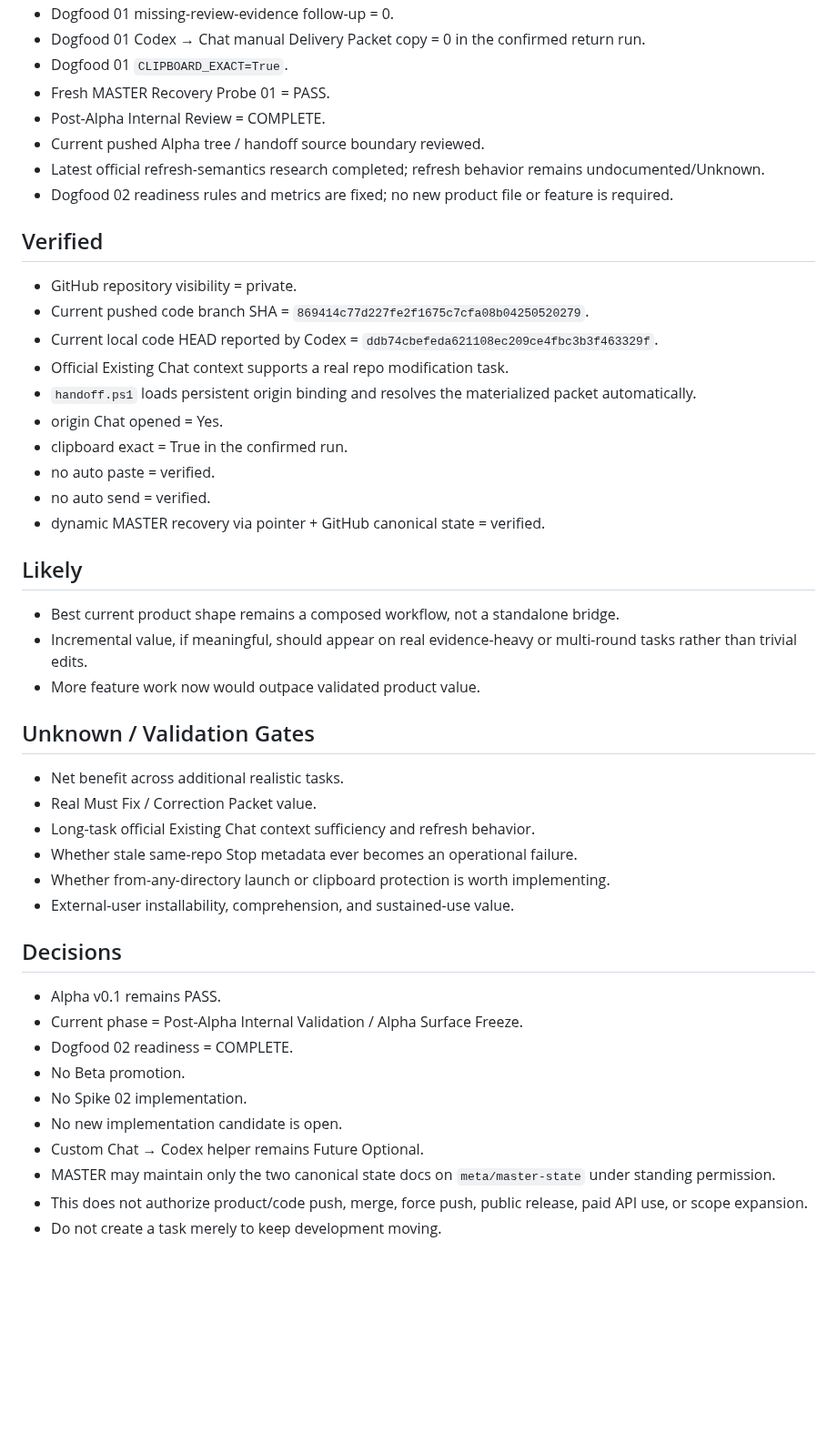
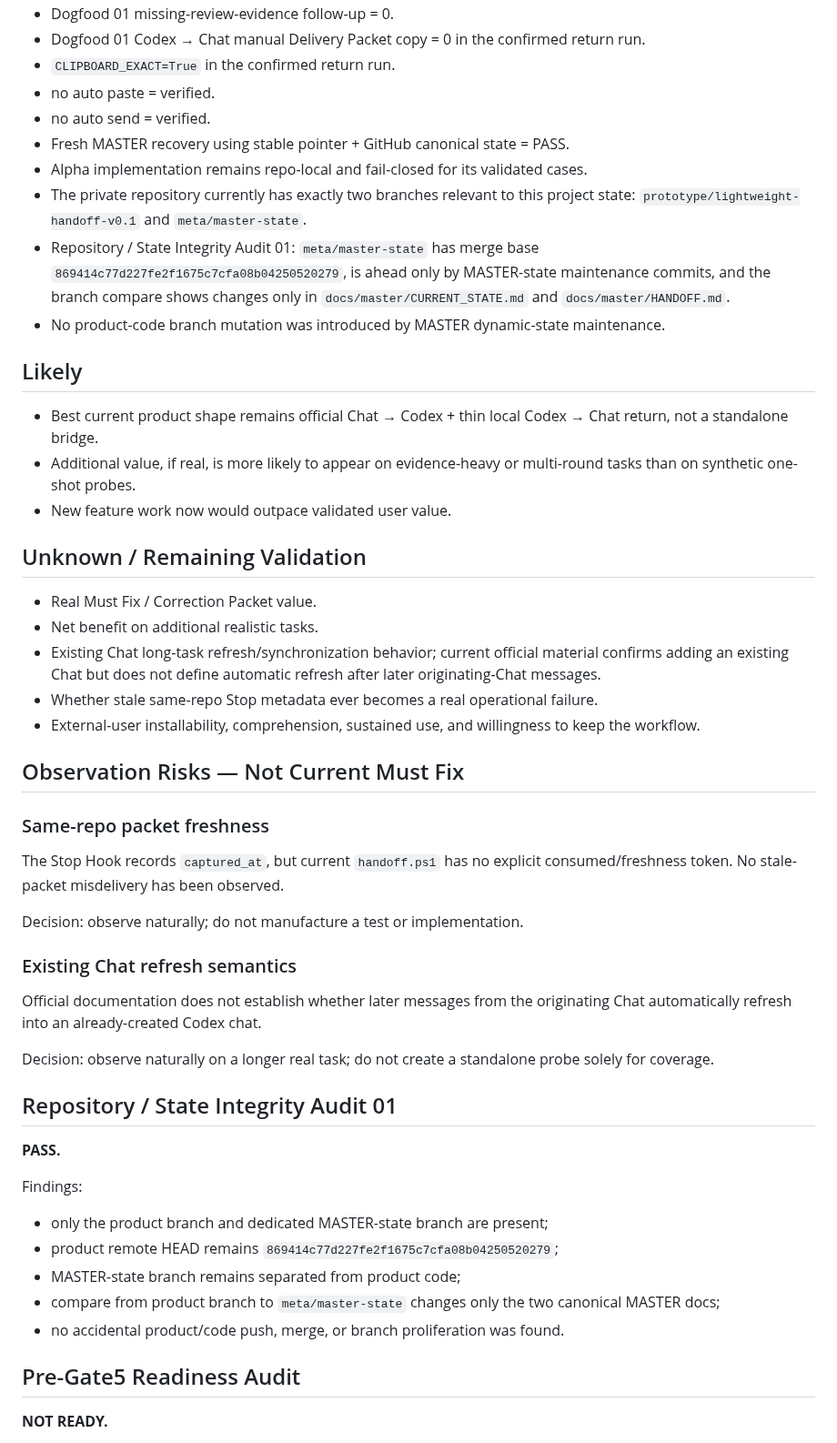
Before and after one commit to BenCCCCCCCCC/Chat-Codex-Handoff, a Markdown page: docs/master/CURRENT_STATE.md, the part around one of its changes. Shown at 91% size. Rendered like a GitHub page; blank space fills up the shorter version.

```diff
--- a/docs/master/CURRENT_STATE.md
+++ b/docs/master/CURRENT_STATE.md
@@ -155,49 +83,55 @@ Decision:
 - Dogfood 01 missing-review-evidence follow-up = 0.
 - Dogfood 01 Codex → Chat manual Delivery Packet copy = 0 in the confirmed return run.
-- Dogfood 01 `CLIPBOARD_EXACT=True`.
-- Fresh MASTER Recovery Probe 01 = PASS.
-- Post-Alpha Internal Review = COMPLETE.
-- Current pushed Alpha tree / handoff source boundary reviewed.
-- Latest official refresh-semantics research completed; refresh behavior remains undocumented/Unknown.
-- Dogfood 02 readiness rules and metrics are fixed; no new product file or feature is required.
-
-## Verified
-
-- GitHub repository visibility = private.
-- Current pushed code branch SHA = `869414c77d227fe2f1675c7cfa08b04250520279`.
-- Current local code HEAD reported by Codex = `ddb74cbefeda621108ec209ce4fbc3b3f463329f`.
-- Official Existing Chat context supports a real repo modification task.
-- `handoff.ps1` loads persistent origin binding and resolves the materialized packet automatically.
-- origin Chat opened = Yes.
-- clipboard exact = True in the confirmed run.
+- `CLIPBOARD_EXACT=True` in the confirmed return run.
 - no auto paste = verified.
 - no auto send = verified.
-- dynamic MASTER recovery via pointer + GitHub canonical state = verified.
+- Fresh MASTER recovery using stable pointer + GitHub canonical state = PASS.
+- Alpha implementation remains repo-local and fail-closed for its validated cases.
+- The private repository currently has exactly two branches relevant to this project state: `prototype/lightweight-handoff-v0.1` and `meta/master-state`.
+- Repository / State Integrity Audit 01: `meta/master-state` has merge base `869414c77d227fe2f1675c7cfa08b04250520279`, is ahead only by MASTER-state maintenance commits, and the branch compare shows changes only in `docs/master/CURRENT_STATE.md` and `docs/master/HANDOFF.md`.
+- No product-code branch mutation was introduced by MASTER dynamic-state maintenance.
 
 ## Likely
 
-- Best current product shape remains a composed workflow, not a standalone bridge.
-- Incremental value, if meaningful, should appear on real evidence-heavy or multi-round tasks rather than trivial edits.
-- More feature work now would outpace validated product value.
+- Best current product shape remains official Chat → Codex + thin local Codex → Chat return, not a standalone bridge.
+- Additional value, if real, is more likely to appear on evidence-heavy or multi-round tasks than on synthetic one-shot probes.
+- New feature work now would outpace validated user value.
 
-## Unknown / Validation Gates
+## Unknown / Remaining Validation
 
-- Net benefit across additional realistic tasks.
 - Real Must Fix / Correction Packet value.
-- Long-task official Existing Chat context sufficiency and refresh behavior.
-- Whether stale same-repo Stop metadata ever becomes an operational failure.
-- Whether from-any-directory launch or clipboard protection is worth implementing.
-- External-user installability, comprehension, and sustained-use value.
+- Net benefit on additional realistic tasks.
+- Existing Chat long-task refresh/synchronization behavior; current official material confirms adding an existing Chat but does not define automatic refresh after later originating-Chat messages.
+- Whether stale same-repo Stop metadata ever becomes a real operational failure.
+- External-user installability, comprehension, sustained use, and willingness to keep the workflow.
 
-## Decisions
+## Observation Risks — Not Current Must Fix
 
-- Alpha v0.1 remains PASS.
-- Current phase = Post-Alpha Internal Validation / Alpha Surface Freeze.
-- Dogfood 02 readiness = COMPLETE.
-- No Beta promotion.
-- No Spike 02 implementation.
-- No new implementation candidate is open.
-- Custom Chat → Codex helper remains Future Optional.
-- MASTER may maintain only the two canonical state docs on `meta/master-state` under standing permission.
-- This does not authorize product/code push, merge, force push, public release, paid API use, or scope expansion.
-- Do not create a task merely to keep development moving.
+### Same-repo packet freshness
+
+The Stop Hook records `captured_at`, but current `handoff.ps1` has no explicit consumed/freshness token. No stale-packet misdelivery has been observed.
+
+Decision: observe naturally; do not manufacture a test or implementation.
+
+### Existing Chat refresh semantics
+
+Official documentation does not establish whether later messages from the originating Chat automatically refresh into an already-created Codex chat.
+
+Decision: observe naturally on a longer real task; do not create a standalone probe solely for coverage.
+
+## Repository / State Integrity Audit 01
+
+**PASS.**
+
+Findings:
+
+- only the product branch and dedicated MASTER-state branch are present;
+- product remote HEAD remains `869414c77d227fe2f1675c7cfa08b04250520279`;
+- MASTER-state branch remains separated from product code;
+- compare from product branch to `meta/master-state` changes only the two canonical MASTER docs;
+- no accidental product/code push, merge, or branch proliferation was found.
+
+## Pre-Gate5 Readiness Audit
+
+**NOT READY.**
+
```
Also changed, not shown: other parts of docs/master/CURRENT_STATE.md (+69 -144 lines).
